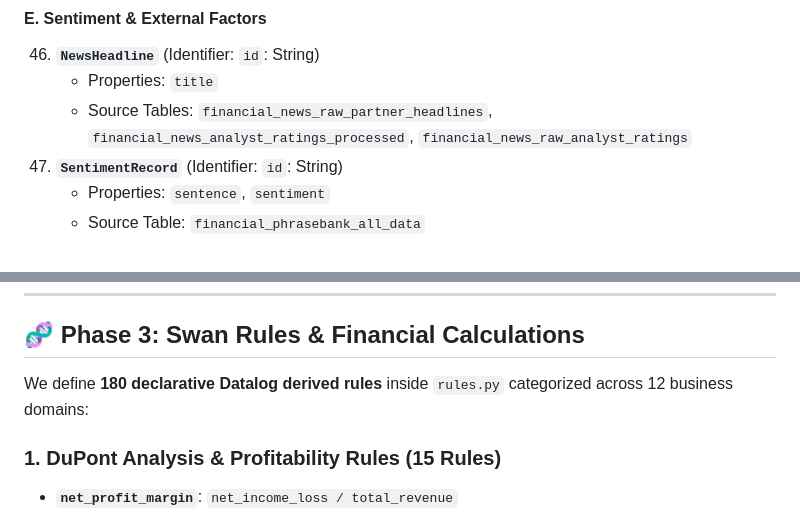
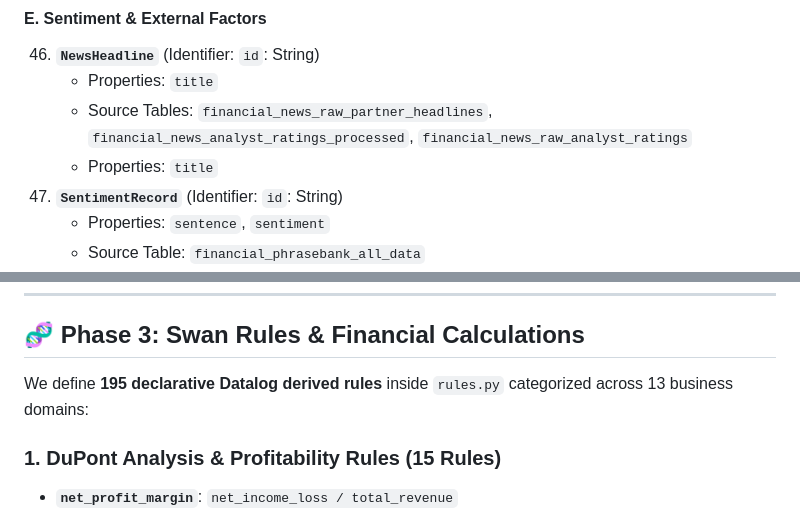
Before and after one commit to maxdemarzi/rogue, a Markdown page: phase_1_plan.md, 2 parts joined by grey strips. GitHub-like rendering.

```diff
--- a/phase_1_plan.md
+++ b/phase_1_plan.md
@@ -166,6 +166,7 @@ We define **51 core concepts** and map relationships across our 229 DuckDB table
 46. **`NewsHeadline`** (Identifier: `id`: String)
     * Properties: `title`
     * Source Tables: `financial_news_raw_partner_headlines`, `financial_news_analyst_ratings_processed`, `financial_news_raw_analyst_ratings`
+    * Properties: `title`
 47. **`SentimentRecord`** (Identifier: `id`: String)
     * Properties: `sentence`, `sentiment`
     * Source Table: `financial_phrasebank_all_data`
@@ -283,7 +284,7 @@ We define the structural relationships linking every concept back to its key dim
 
 ## 🧬 Phase 3: Swan Rules & Financial Calculations
 
-We define **180 declarative Datalog derived rules** inside `rules.py` categorized across 12 business domains:
+We define **195 declarative Datalog derived rules** inside `rules.py` categorized across 13 business domains:
 
 ### 1. DuPont Analysis & Profitability Rules (15 Rules)
 * **`net_profit_margin`**: `net_income_loss / total_revenue`
```
Also changed, not shown: other parts of phase_1_plan.md (+25 -8 lines).
